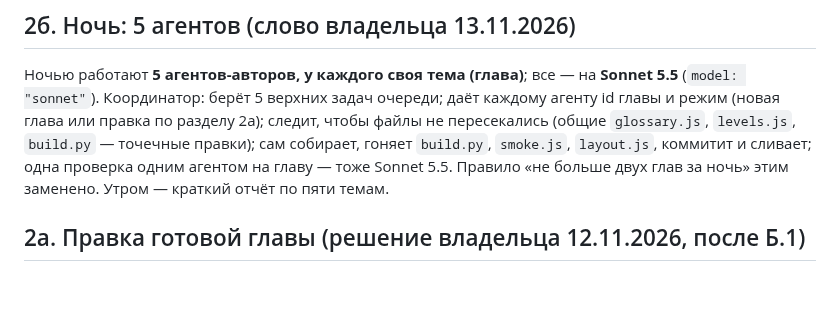
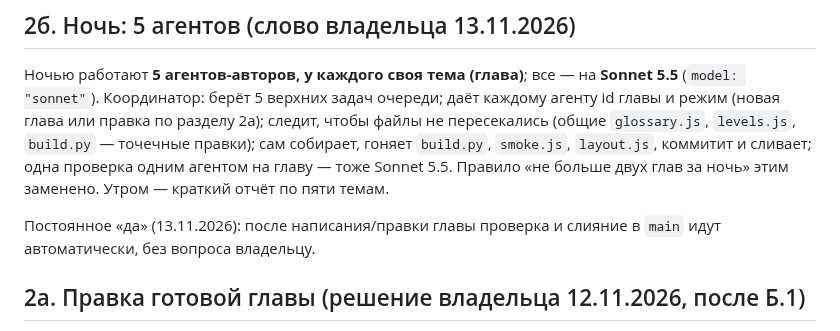
Before and after one commit to veracerkof-debug/Practice-app-3, a Markdown page: docs/WORKFLOW.md, the part around the change. Drawn GitHub-style; blank space fills up the shorter version.

```diff
--- a/docs/WORKFLOW.md
+++ b/docs/WORKFLOW.md
@@ -38,6 +38,8 @@
 
 ## 2б. Ночь: 5 агентов (слово владельца 13.11.2026)
 Ночью работают **5 агентов-авторов, у каждого своя тема (глава)**; все — на **Sonnet 5.5** (`model: "sonnet"`). Координатор: берёт 5 верхних задач очереди; даёт каждому агенту id главы и режим (новая глава или правка по разделу 2а); следит, чтобы файлы не пересекались (общие `glossary.js`, `levels.js`, `build.py` — точечные правки); сам собирает, гоняет `build.py`, `smoke.js`, `layout.js`, коммитит и сливает; одна проверка одним агентом на главу — тоже Sonnet 5.5. Правило «не больше двух глав за ночь» этим заменено. Утром — краткий отчёт по пяти темам.
+
+Постоянное «да» (13.11.2026): после написания/правки главы проверка и слияние в `main` идут автоматически, без вопроса владельцу.
 
 ## 2а. Правка готовой главы (решение владельца 12.11.2026, после Б.1)
 Замер Б.1: две главы — ≈1,8 млн токенов у агентов и ≈1,5 часа; основное — чтение правил и всей главы каждым агентом заново. Поэтому:
```
Also changed, not shown: CLAUDE.md (+2 -0 lines).
